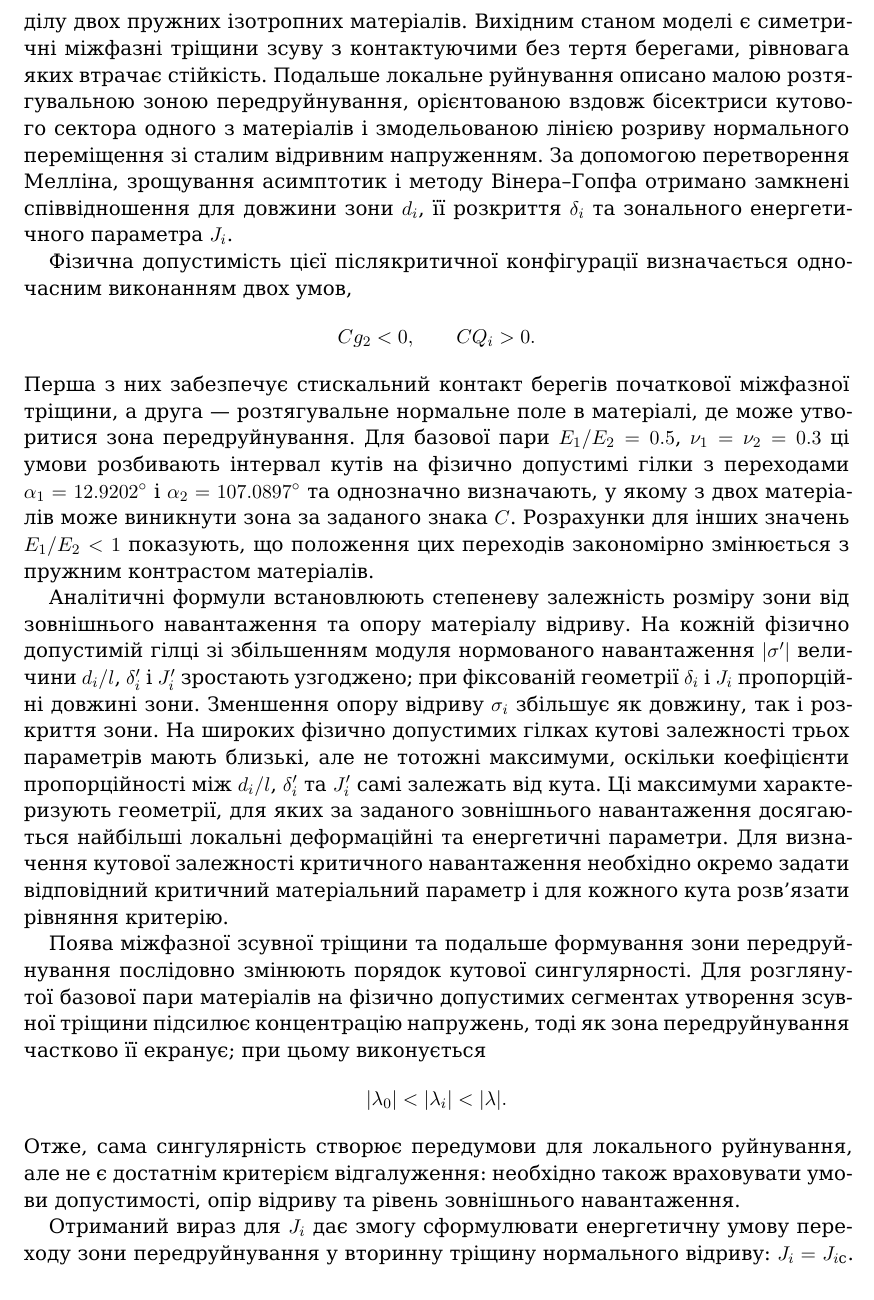
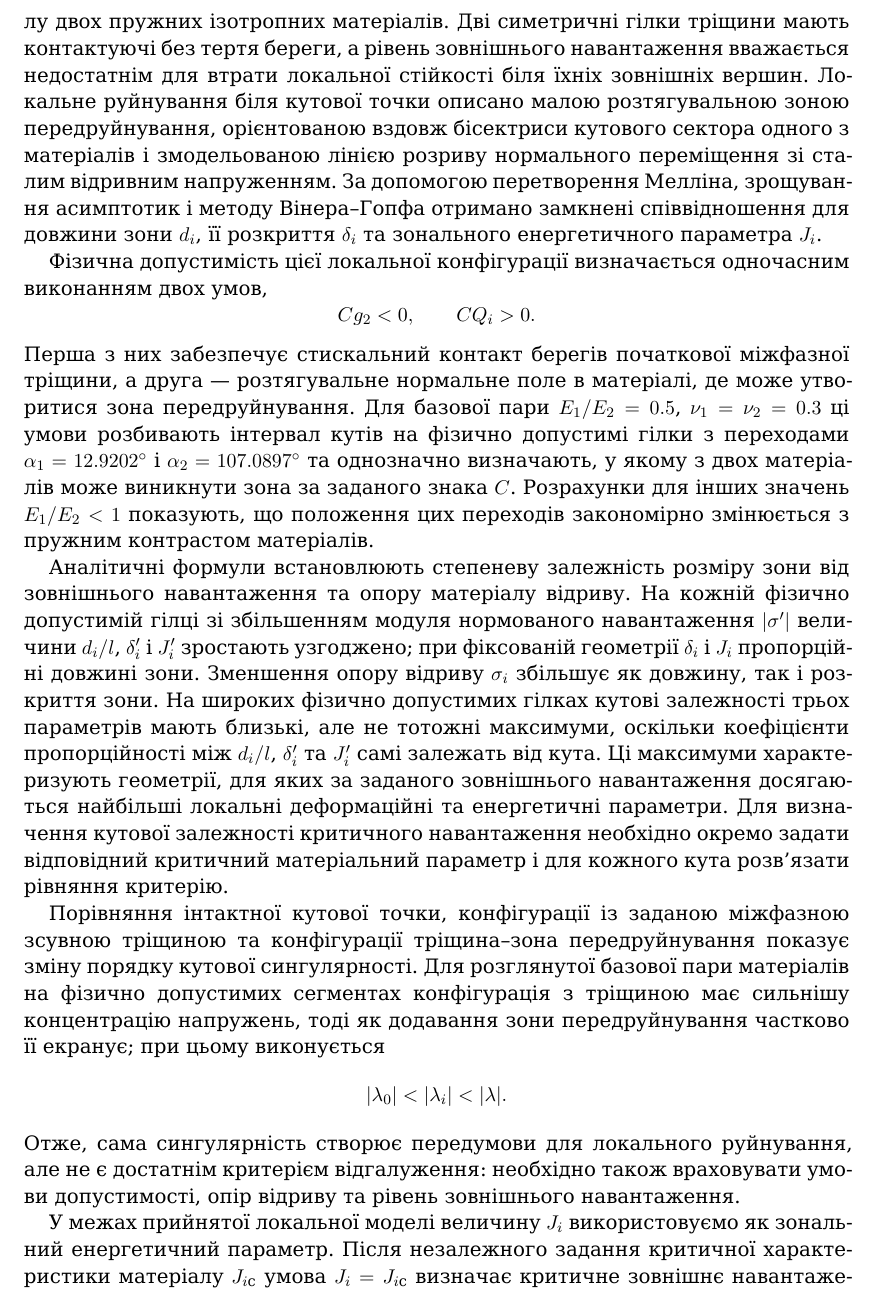
Before and after one commit to mfs9697/Dudyk, a LaTeX paper (manuscript/latex/main.tex, which reads manuscript/latex/sections/05_conclusions.tex): part of page 16 of 22, cut so that both start at the same text. Compiled offline with XeLaTeX; a missing font is replaced by an installed copy or a similar font.

Commit message:
Align conclusions with final stationary-crack model

```diff
--- a/manuscript/latex/sections/05_conclusions.tex
+++ b/manuscript/latex/sections/05_conclusions.tex
@@ -1,19 +1,20 @@
 \section{Висновки}
 \label{sec:conclusions}
 
-Побудовано аналітичну модель початкової післякритичної стадії
-відгалуження міжфазної зсувної тріщини, що виходить із кутової точки
-ламаної межі поділу двох пружних ізотропних матеріалів. Вихідним станом
-моделі є симетричні міжфазні тріщини зсуву з контактуючими без тертя
-берегами, рівновага яких втрачає стійкість. Подальше локальне руйнування
-описано малою розтягувальною зоною передруйнування, орієнтованою вздовж
-бісектриси кутового сектора одного з матеріалів і змодельованою лінією розриву нормального
-переміщення зі сталим відривним напруженням. За допомогою перетворення
+Побудовано аналітичну модель ініціювання відгалуження від заданої
+стаціонарної V-подібної міжфазної тріщини зсуву в кутовій точці ламаної
+межі поділу двох пружних ізотропних матеріалів. Дві симетричні гілки
+тріщини мають контактуючі без тертя береги, а рівень зовнішнього
+навантаження вважається недостатнім для втрати локальної стійкості біля
+їхніх зовнішніх вершин. Локальне руйнування біля кутової точки описано
+малою розтягувальною зоною передруйнування, орієнтованою вздовж
+бісектриси кутового сектора одного з матеріалів і змодельованою лінією
+розриву нормального переміщення зі сталим відривним напруженням. За допомогою перетворення
 Мелліна, зрощування асимптотик і методу Вінера--Гопфа отримано замкнені
 співвідношення для довжини зони $d_i$, її розкриття $\delta_i$ та
 зонального енергетичного параметра $J_i$.
 
-Фізична допустимість цієї післякритичної конфігурації визначається
+Фізична допустимість цієї локальної конфігурації визначається
 одночасним виконанням двох умов,
 \begin{equation*}
   Cg_2<0,\qquad CQ_i>0.
@@ -44,11 +45,12 @@ $|\sigma'|$ величини $d_i/l$, $\delta_i'$ і $J_i'$ зростають
 навантаження необхідно окремо задати відповідний критичний матеріальний
 параметр і для кожного кута розв'язати рівняння критерію.
 
-Поява міжфазної зсувної тріщини та подальше формування зони
-передруйнування послідовно змінюють порядок кутової сингулярності. Для
+Порівняння інтактної кутової точки, конфігурації із заданою
+міжфазною зсувною тріщиною та конфігурації тріщина--зона
+передруйнування показує зміну порядку кутової сингулярності. Для
 розглянутої базової пари матеріалів на фізично допустимих сегментах
-утворення зсувної тріщини підсилює концентрацію напружень, тоді як зона
-передруйнування частково її екранує; при цьому виконується
+конфігурація з тріщиною має сильнішу концентрацію напружень, тоді як
+додавання зони передруйнування частково її екранує; при цьому виконується
 \begin{equation*}
   |\lambda_0|<|\lambda_i|<|\lambda|.
 \end{equation*}
@@ -56,6 +58,7 @@ $|\sigma'|$ величини $d_i/l$, $\delta_i'$ і $J_i'$ зростають
 але не є достатнім критерієм відгалуження: необхідно також враховувати
 умови допустимості, опір відриву та рівень зовнішнього навантаження.
 
-Отриманий вираз для $J_i$ дає змогу сформулювати енергетичну умову
-переходу зони передруйнування у вторинну тріщину нормального відриву:
-$J_i=J_{i\mathrm{c}}$. За заданого $J_{i\mathrm{c}}$ це співвідношення визначає критичне
+У межах прийнятої локальної моделі величину $J_i$ використовуємо як
+зональний енергетичний параметр. Після незалежного задання критичної
+характеристики матеріалу $J_{i\mathrm{c}}$ умова
+$J_i=J_{i\mathrm{c}}$ визначає критичне зовнішнє навантаження
```
Also changed, not shown: manuscript/latex/sections/05_conclusions.tex (9 more changed lines).
